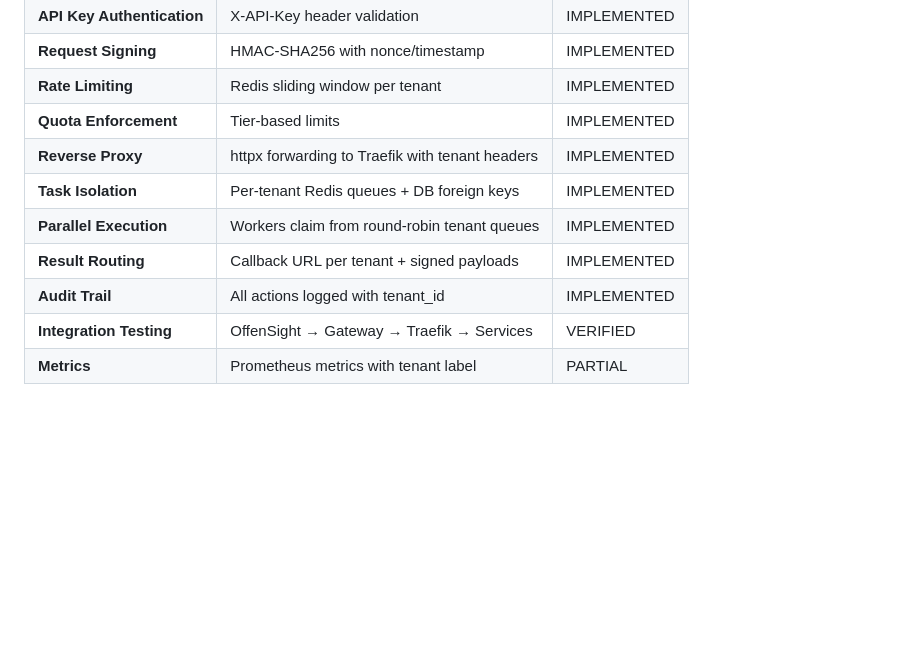
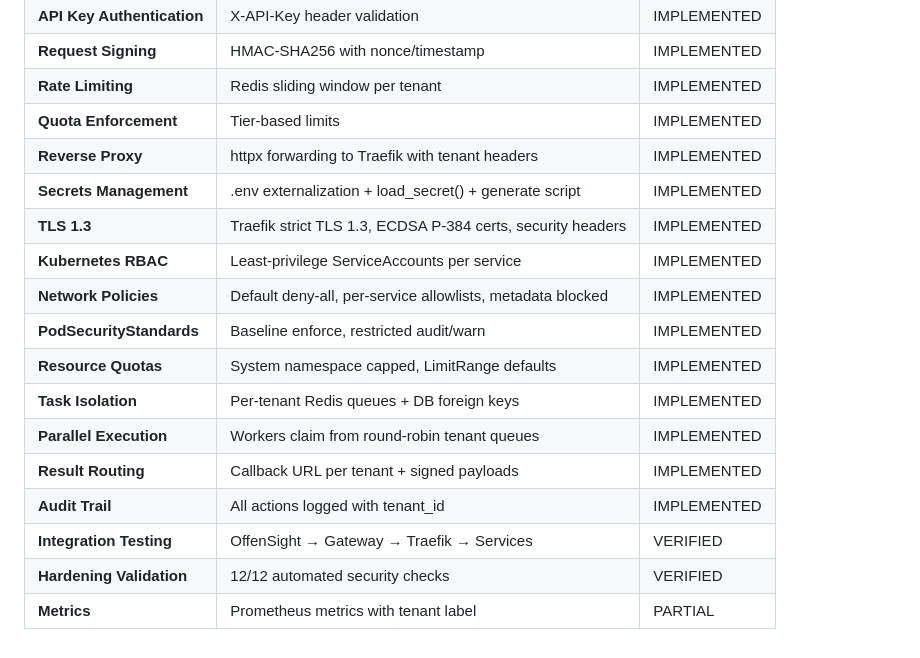
Before and after one commit to aziizOth/mirqab-cloud-relay, a Markdown page: docs/MULTI_TENANT_ARCHITECTURE.md, the part around one of its changes. GitHub-like rendering; blank space fills up the shorter version.

```diff
--- a/docs/MULTI_TENANT_ARCHITECTURE.md
+++ b/docs/MULTI_TENANT_ARCHITECTURE.md
@@ -832,9 +892,16 @@ End-to-end testing verified OffenSight executing attack scenarios through the AP
 | **Rate Limiting** | Redis sliding window per tenant | IMPLEMENTED |
 | **Quota Enforcement** | Tier-based limits | IMPLEMENTED |
 | **Reverse Proxy** | httpx forwarding to Traefik with tenant headers | IMPLEMENTED |
+| **Secrets Management** | .env externalization + load_secret() + generate script | IMPLEMENTED |
+| **TLS 1.3** | Traefik strict TLS 1.3, ECDSA P-384 certs, security headers | IMPLEMENTED |
+| **Kubernetes RBAC** | Least-privilege ServiceAccounts per service | IMPLEMENTED |
+| **Network Policies** | Default deny-all, per-service allowlists, metadata blocked | IMPLEMENTED |
+| **PodSecurityStandards** | Baseline enforce, restricted audit/warn | IMPLEMENTED |
+| **Resource Quotas** | System namespace capped, LimitRange defaults | IMPLEMENTED |
 | **Task Isolation** | Per-tenant Redis queues + DB foreign keys | IMPLEMENTED |
 | **Parallel Execution** | Workers claim from round-robin tenant queues | IMPLEMENTED |
 | **Result Routing** | Callback URL per tenant + signed payloads | IMPLEMENTED |
 | **Audit Trail** | All actions logged with tenant_id | IMPLEMENTED |
 | **Integration Testing** | OffenSight → Gateway → Traefik → Services | VERIFIED |
+| **Hardening Validation** | 12/12 automated security checks | VERIFIED |
 | **Metrics** | Prometheus metrics with tenant label | PARTIAL |
```
Also changed, not shown: other parts of docs/MULTI_TENANT_ARCHITECTURE.md (+60 -0 lines).
